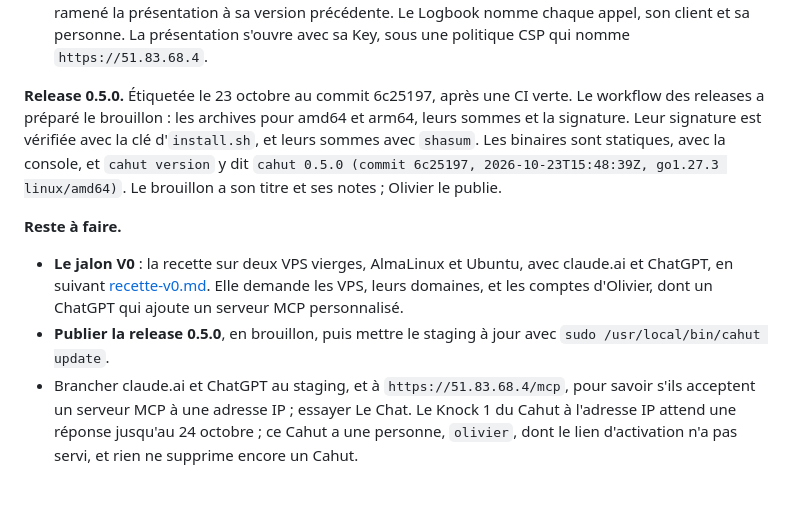
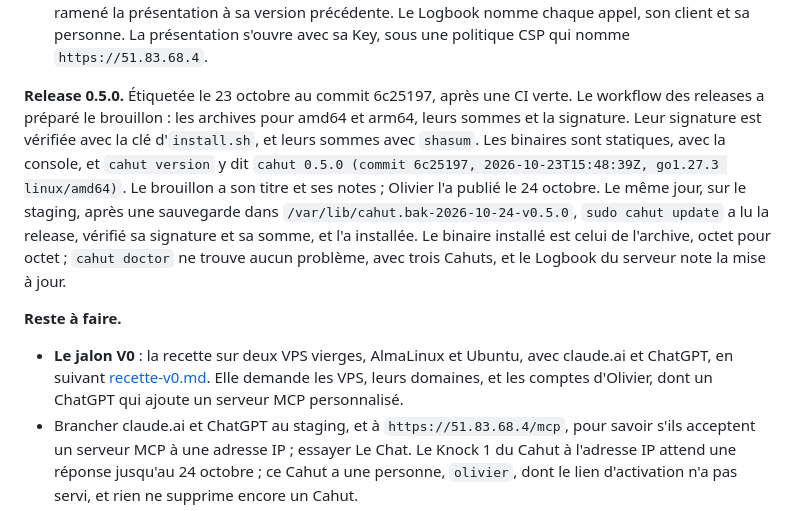
Before and after one commit to cahutcloud/cahut, a Markdown page: docs/plan-lot-8.md, the part around the change. GitHub-like rendering; blank space fills up the shorter version.

```diff
--- a/docs/plan-lot-8.md
+++ b/docs/plan-lot-8.md
@@ -161,12 +161,11 @@ Le lot 8 s'est achevé le 23 octobre 2026, en sept pull requests :
 - **Staging.** La version du lot est installée (0.4.1-0.20261023153447-190b2860fe47) par le nouvel `install.sh`, avec une sauvegarde dans `/var/lib/cahut.bak-2026-10-23-batch8` ; l'unité porte `MemoryHigh` et `MemoryMax`, et `cahut doctor` ne trouve aucun problème. Le connecteur de Claude Code de la session se rebranche seul.
 - **Un Cahut à l'adresse IP, pour de vrai.** Un troisième Cahut est déclaré à l'adresse du staging, `51.83.68.4` : Let's Encrypt lui a délivré un certificat d'adresse IP, au profil `shortlived`, valable du 23 au 30 octobre, que curl valide. Par Internet, avec des jetons personnels révoqués ensuite, Codex y a publié une présentation à la house style, l'a mise à jour, l'a ouverte par une Key, puis a demandé à la rendre publique : la demande a frappé (Knock 1). Vibe y a listé les Windows, publié un document et ramené la présentation à sa version précédente. Le Logbook nomme chaque appel, son client et sa personne. La présentation s'ouvre avec sa Key, sous une politique CSP qui nomme `https://51.83.68.4`.
 
-**Release 0.5.0.** Étiquetée le 23 octobre au commit 6c25197, après une CI verte. Le workflow des releases a préparé le brouillon : les archives pour amd64 et arm64, leurs sommes et la signature. Leur signature est vérifiée avec la clé d'`install.sh`, et leurs sommes avec `shasum`. Les binaires sont statiques, avec la console, et `cahut version` y dit `cahut 0.5.0 (commit 6c25197, 2026-10-23T15:48:39Z, go1.27.3 linux/amd64)`. Le brouillon a son titre et ses notes ; Olivier le publie.
+**Release 0.5.0.** Étiquetée le 23 octobre au commit 6c25197, après une CI verte. Le workflow des releases a préparé le brouillon : les archives pour amd64 et arm64, leurs sommes et la signature. Leur signature est vérifiée avec la clé d'`install.sh`, et leurs sommes avec `shasum`. Les binaires sont statiques, avec la console, et `cahut version` y dit `cahut 0.5.0 (commit 6c25197, 2026-10-23T15:48:39Z, go1.27.3 linux/amd64)`. Le brouillon a son titre et ses notes ; Olivier l'a publié le 24 octobre. Le même jour, sur le staging, après une sauvegarde dans `/var/lib/cahut.bak-2026-10-24-v0.5.0`, `sudo cahut update` a lu la release, vérifié sa signature et sa somme, et l'a installée. Le binaire installé est celui de l'archive, octet pour octet ; `cahut doctor` ne trouve aucun problème, avec trois Cahuts, et le Logbook du serveur note la mise à jour.
 
 **Reste à faire.**
 
 - **Le jalon V0** : la recette sur deux VPS vierges, AlmaLinux et Ubuntu, avec claude.ai et ChatGPT, en suivant [recette-v0.md](recette-v0.md). Elle demande les VPS, leurs domaines, et les comptes d'Olivier, dont un ChatGPT qui ajoute un serveur MCP personnalisé.
-- **Publier la release 0.5.0**, en brouillon, puis mettre le staging à jour avec `sudo /usr/local/bin/cahut update`.
 - Brancher claude.ai et ChatGPT au staging, et à `https://51.83.68.4/mcp`, pour savoir s'ils acceptent un serveur MCP à une adresse IP ; essayer Le Chat. Le Knock 1 du Cahut à l'adresse IP attend une réponse jusqu'au 24 octobre ; ce Cahut a une personne, `olivier`, dont le lien d'activation n'a pas servi, et rien ne supprime encore un Cahut.
 - La décision sur le risque accepté par la revue, après la V0.
 - Toujours : Firefox et Safari ; ranger la clé privée des releases dans le gestionnaire de mots de passe d'Olivier.
```
Also changed, not shown: docs/gouvernance.md (+3 -2 lines).
